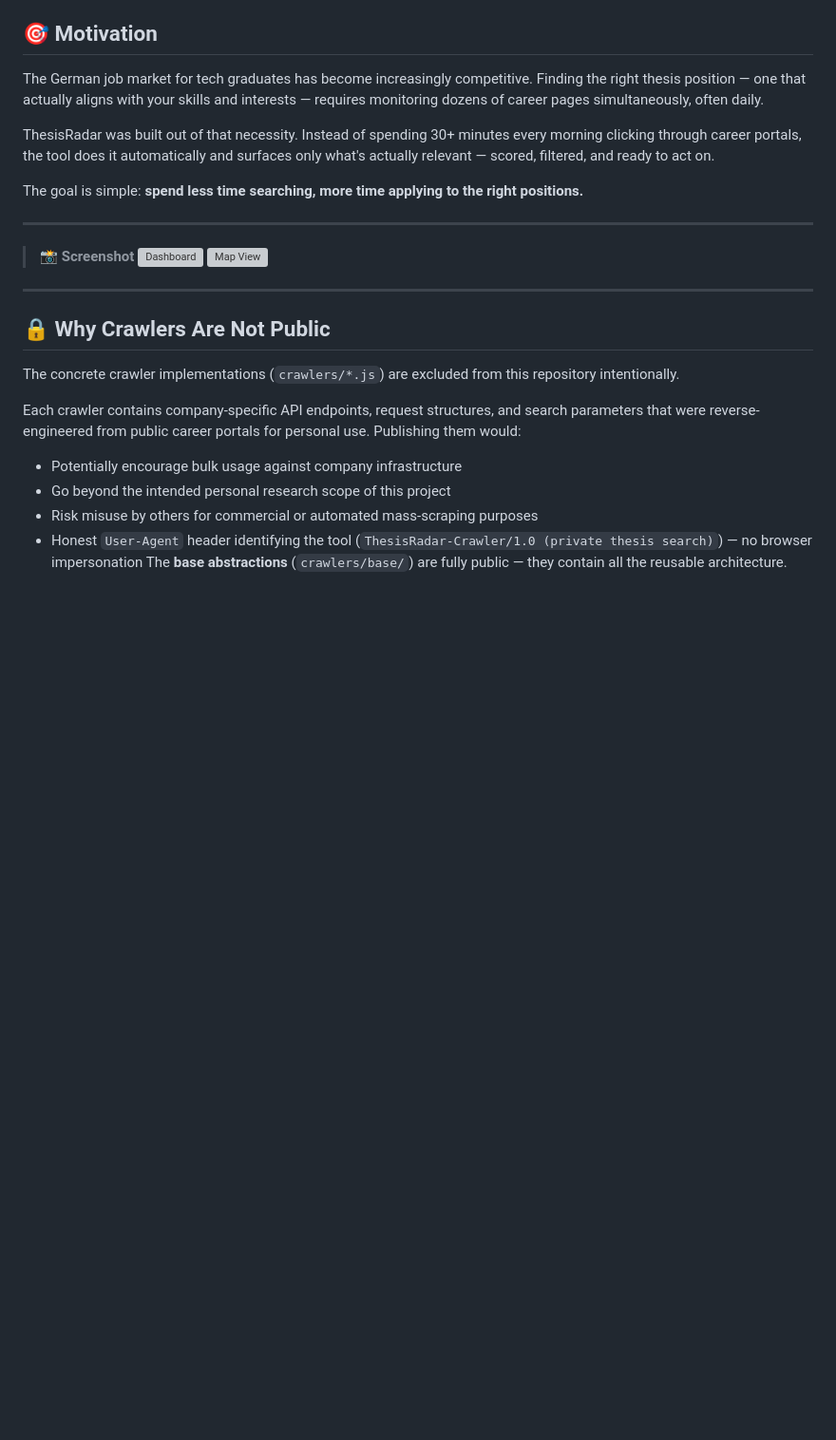
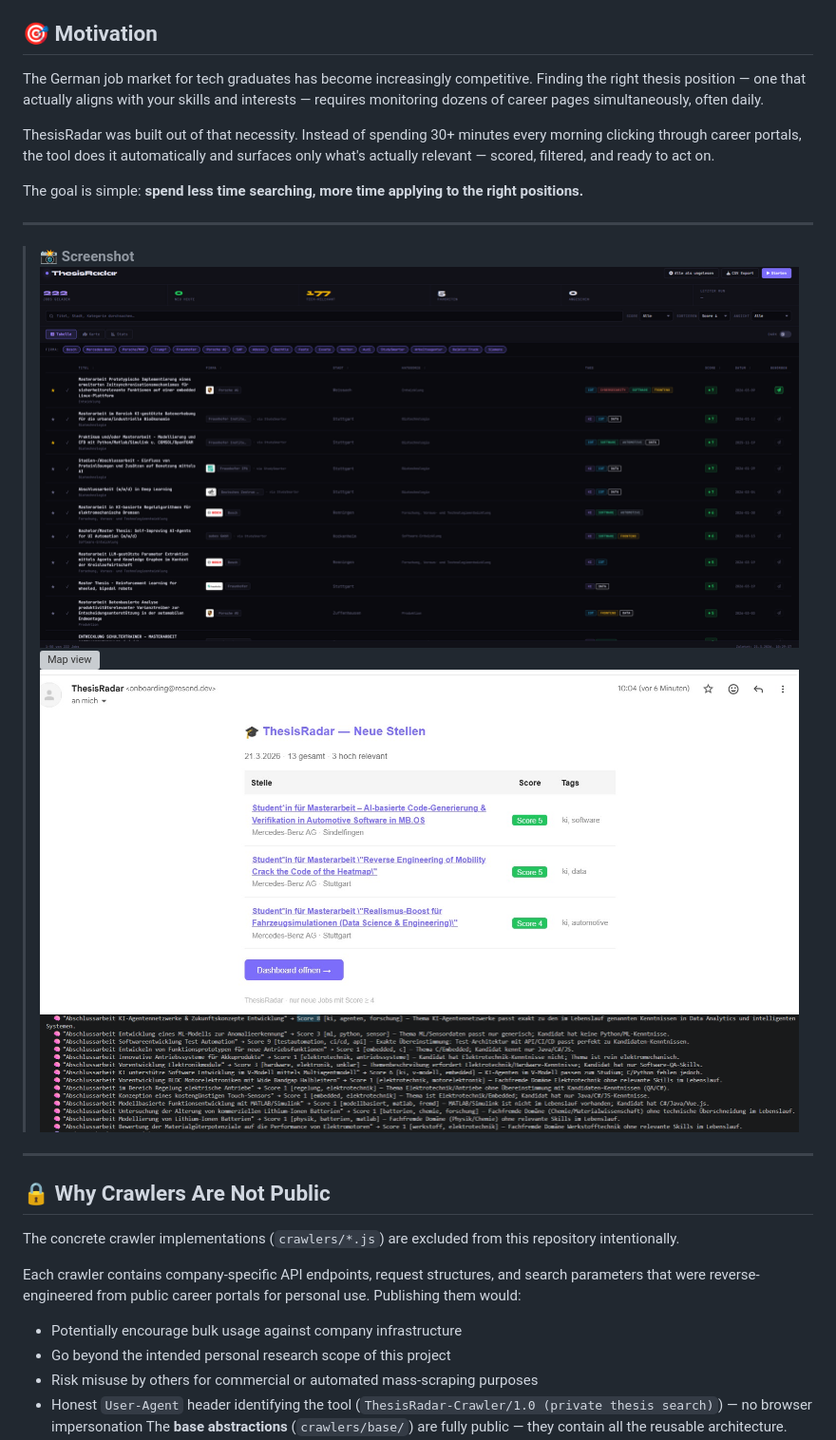
Before and after one commit to geo1337/ThesisRadar, a Markdown page: README.md, the part around the change. Shown: that part at 95% size. Drawn GitHub-style; pictures changed too: docs/Example_Score.png (added); blank space fills up the shorter version; grey boxes are pictures that could not be loaded.

```diff
--- a/README.md
+++ b/README.md
@@ -27,8 +27,10 @@ The goal is simple: **spend less time searching, more time applying to the right
 
 
 > 📸 **Screenshot**
-![Dashboard](docs/Dashboardtable.png)
-![Map View](docs/Dashboard_map.png)
+![Dashboard](docs/Dashboard_table.png)
+![Map view](docs/Dashboard_Map.png)
+![E-Mail notification](docs/Example_Mail.jpeg)
+![Local LLM-scoring](docs/Example_Score.png)
 
 ---
 
```
